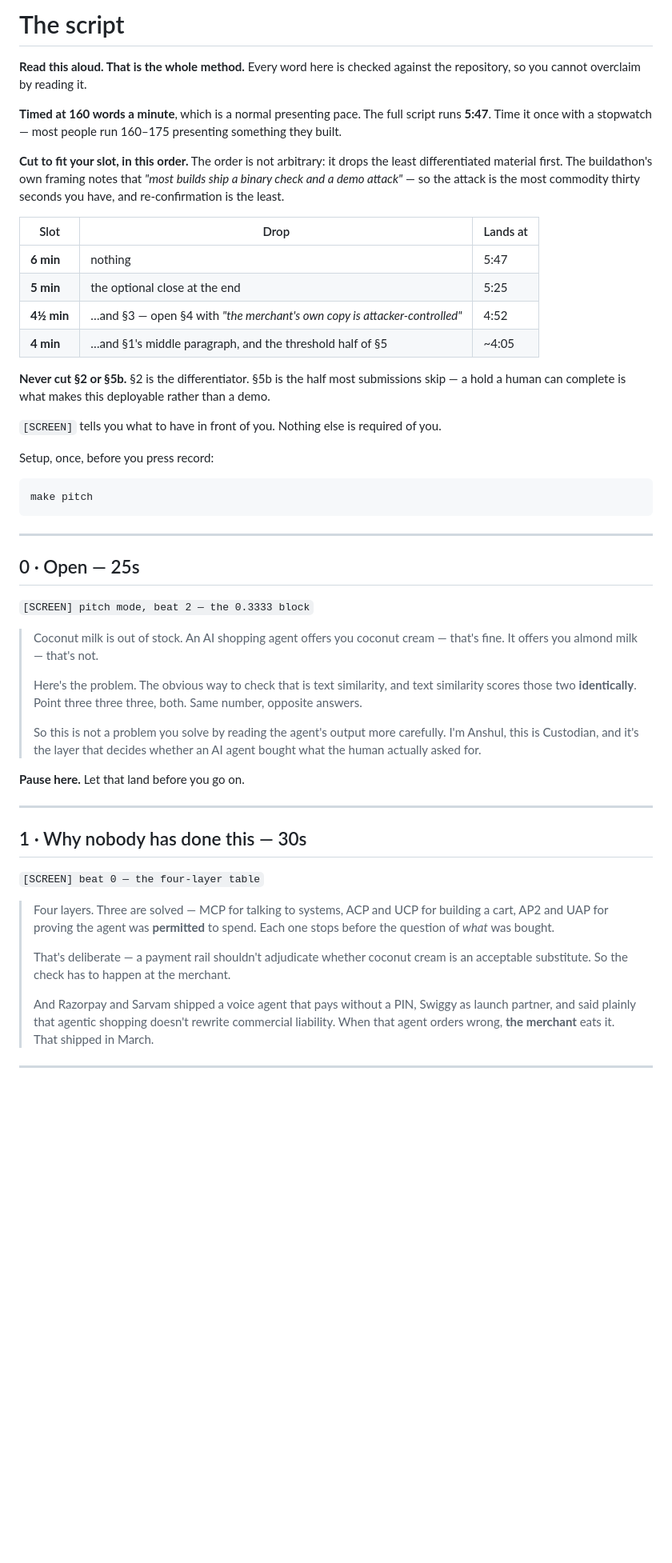
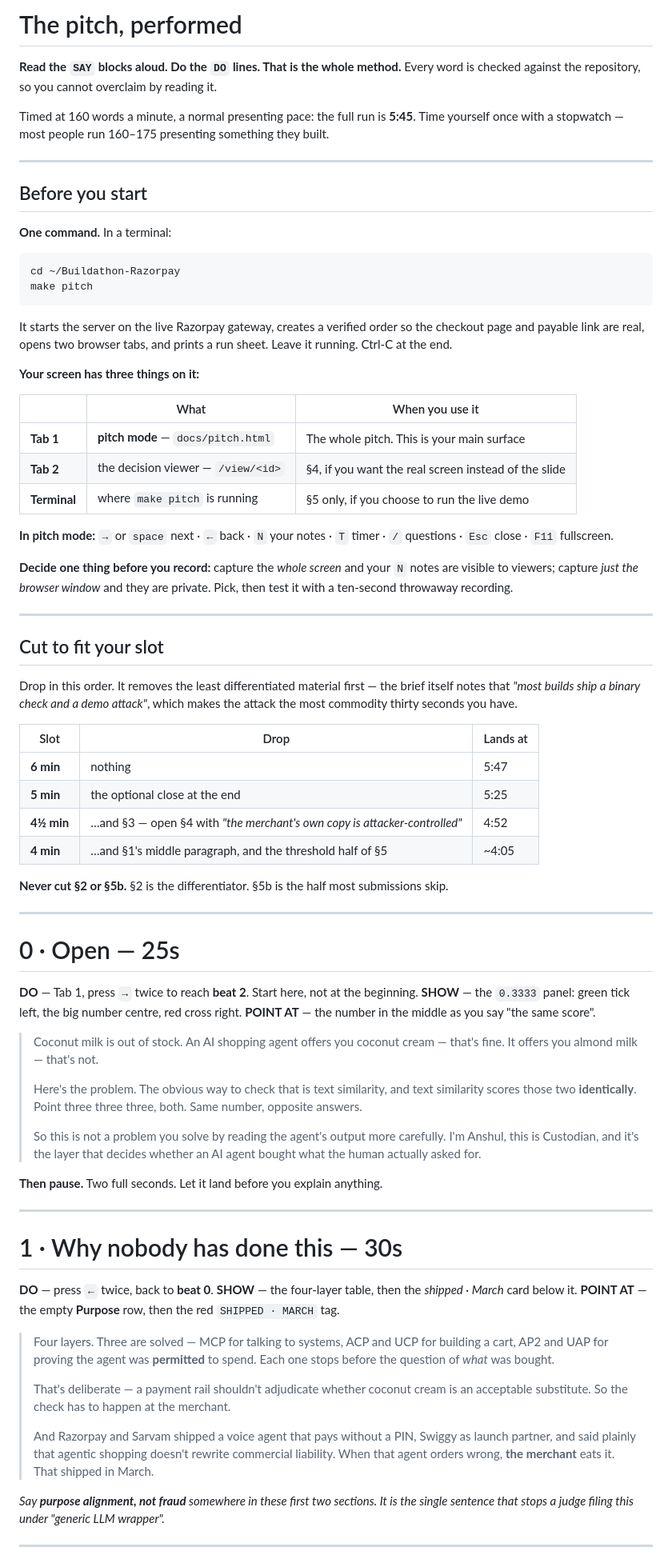
Before and after one commit to OkayAnshul/custodian, a Markdown page: PITCH_SCRIPT.md, the part around one of its changes. Shown at 80% size. Drawn GitHub-style; blank space fills up the shorter version.

````diff
--- a/PITCH_SCRIPT.md
+++ b/PITCH_SCRIPT.md
@@ -1,16 +1,48 @@
-# The script
+# The pitch, performed
 
-**Read this aloud. That is the whole method.** Every word here is checked against the
-repository, so you cannot overclaim by reading it.
+**Read the `SAY` blocks aloud. Do the `DO` lines. That is the whole method.** Every word is
+checked against the repository, so you cannot overclaim by reading it.
 
-**Timed at 160 words a minute**, which is a normal presenting pace. The full script runs
-**5:47**. Time it once with a stopwatch — most people run 160–175 presenting something they
-built.
+Timed at 160 words a minute, a normal presenting pace: the full run is **5:45**. Time yourself
+once with a stopwatch — most people run 160–175 presenting something they built.
 
-**Cut to fit your slot, in this order.** The order is not arbitrary: it drops the least
-differentiated material first. The buildathon's own framing notes that *"most builds ship a
-binary check and a demo attack"* — so the attack is the most commodity thirty seconds you
-have, and re-confirmation is the least.
+---
+
+## Before you start
+
+**One command.** In a terminal:
+
+```bash
+cd ~/Buildathon-Razorpay
+make pitch
+```
+
+It starts the server on the live Razorpay gateway, creates a verified order so the checkout
+page and payable link are real, opens two browser tabs, and prints a run sheet. Leave it
+running. Ctrl-C at the end.
+
+**Your screen has three things on it:**
+
+| | What | When you use it |
+|---|---|---|
+| **Tab 1** | **pitch mode** — `docs/pitch.html` | The whole pitch. This is your main surface |
+| **Tab 2** | the decision viewer — `/view/<id>` | §4, if you want the real screen instead of the slide |
+| **Terminal** | where `make pitch` is running | §5 only, if you choose to run the live demo |
+
+**In pitch mode:** `→` or `space` next · `←` back · `N` your notes · `T` timer · `/` questions ·
+`Esc` close · `F11` fullscreen.
+
+**Decide one thing before you record:** capture the *whole screen* and your `N` notes are
+visible to viewers; capture *just the browser window* and they are private. Pick, then test it
+with a ten-second throwaway recording.
+
+---
+
+## Cut to fit your slot
+
+Drop in this order. It removes the least differentiated material first — the brief itself
+notes that *"most builds ship a binary check and a demo attack"*, which makes the attack the
+most commodity thirty seconds you have.
 
 | Slot | Drop | Lands at |
 |---|---|---|
@@ -19,22 +51,15 @@ have, and re-confirmation is the least.
 | **4½ min** | …and §3 — open §4 with *"the merchant's own copy is attacker-controlled"* | 4:52 |
 | **4 min** | …and §1's middle paragraph, and the threshold half of §5 | ~4:05 |
 
-**Never cut §2 or §5b.** §2 is the differentiator. §5b is the half most submissions skip —
-a hold a human can complete is what makes this deployable rather than a demo.
-
-`[SCREEN]` tells you what to have in front of you. Nothing else is required of you.
-
-Setup, once, before you press record:
-
-```bash
-make pitch
-```
+**Never cut §2 or §5b.** §2 is the differentiator. §5b is the half most submissions skip.
 
 ---
 
-## 0 · Open — 25s
+# 0 · Open — 25s
 
-`[SCREEN] pitch mode, beat 2 — the 0.3333 block`
+**DO** — Tab 1, press `→` twice to reach **beat 2**. Start here, not at the beginning.
+**SHOW** — the `0.3333` panel: green tick left, the big number centre, red cross right.
+**POINT AT** — the number in the middle as you say "the same score".
 
 > Coconut milk is out of stock. An AI shopping agent offers you coconut cream — that's fine.
 > It offers you almond milk — that's not.
@@ -47,13 +72,15 @@ make pitch
 > Anshul, this is Custodian, and it's the layer that decides whether an AI agent bought
 > what the human actually asked for.
 
-**Pause here.** Let that land before you go on.
+**Then pause.** Two full seconds. Let it land before you explain anything.
 
 ---
 
-## 1 · Why nobody has done this — 30s
+# 1 · Why nobody has done this — 30s
 
-`[SCREEN] beat 0 — the four-layer table`
+**DO** — press `←` twice, back to **beat 0**.
+**SHOW** — the four-layer table, then the *shipped · March* card below it.
+**POINT AT** — the empty **Purpose** row, then the red `SHIPPED · MARCH` tag.
 
 > Four layers. Three are solved — MCP for talking to systems, ACP and UCP for building a
 > cart, AP2 and UAP for proving the agent was **permitted** to spend. Each one stops before
@@ -66,5 +93,8 @@ make pitch
 > partner, and said plainly that agentic shopping doesn't rewrite commercial liability. When
 > that agent orders wrong, **the merchant** eats it. That shipped in March.
 
+*Say **purpose alignment, not fraud** somewhere in these first two sections. It is the single
+sentence that stops a judge filing this under "generic LLM wrapper".*
+
 ---
 
````
Also changed, not shown: other parts of PITCH_SCRIPT.md (+79 -26 lines).
